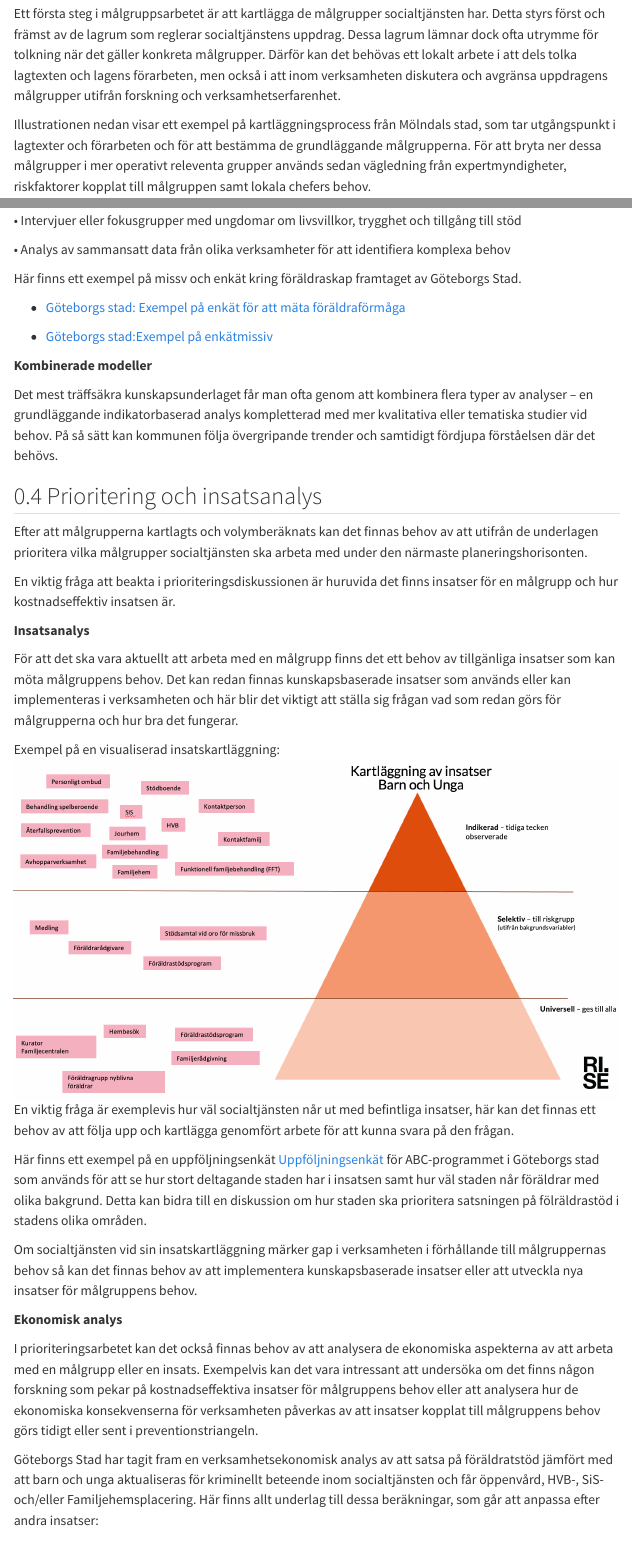
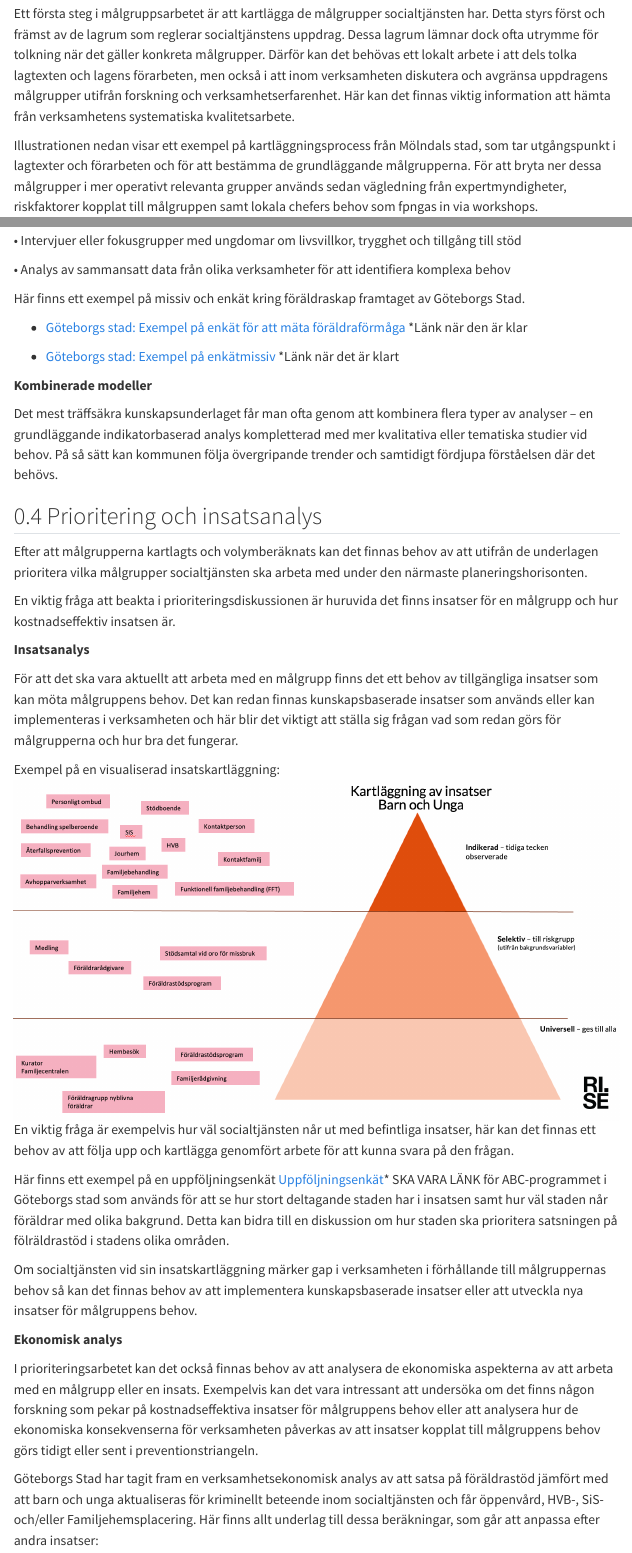
Before and after one commit to ClaraLarsson/malgruppsanalys, a Quarto document (Introduktion.qmd): the page in a window 1100 px wide, from 1190 px down, and a second part further down, joined at a grey line. Rendered offline with R 4.5, knitr and Pandoc in place of Quarto, with nearby package versions; menus at the side of the page are left out.

Commit message:
Uppdaterar HTML-rapporter

```diff
--- a/Introduktion.qmd
+++ b/Introduktion.qmd
@@ -27,8 +27,8 @@ Se bilden nedan som en översiktlig processkarta som illustrerar dessa fyra steg
 
 ## Kartläggning
 
-Ett första steg i målgruppsarbetet är att kartlägga de målgrupper socialtjänsten har. Detta styrs först och främst av de lagrum som reglerar socialtjänstens uppdrag. Dessa lagrum lämnar dock ofta utrymme för tolkning när det gäller konkreta målgrupper. Därför kan det behövas ett lokalt arbete i att dels tolka lagtexten och lagens förarbeten, men också i att inom verksamheten diskutera och avgränsa uppdragens målgrupper utifrån forskning och verksamhetserfarenhet.
+Ett första steg i målgruppsarbetet är att kartlägga de målgrupper socialtjänsten har. Detta styrs först och främst av de lagrum som reglerar socialtjänstens uppdrag. Dessa lagrum lämnar dock ofta utrymme för tolkning när det gäller konkreta målgrupper. Därför kan det behövas ett lokalt arbete i att dels tolka lagtexten och lagens förarbeten, men också i att inom verksamheten diskutera och avgränsa uppdragens målgrupper utifrån forskning och verksamhetserfarenhet. Här kan det finnas viktig information att hämta från verksamhetens systematiska kvalitetsarbete.
 
-Illustrationen nedan visar ett exempel på kartläggningsprocess från Mölndals stad, som tar utgångspunkt i lagtexter och förarbeten och för att bestämma de grundläggande målgrupperna. För att bryta ner dessa målgrupper i mer operativt releventa grupper används sedan vägledning från expertmyndigheter, riskfaktorer kopplat till målgruppen samt lokala chefers behov.
+Illustrationen nedan visar ett exempel på kartläggningsprocess från Mölndals stad, som tar utgångspunkt i lagtexter och förarbeten och för att bestämma de grundläggande målgrupperna. För att bryta ner dessa målgrupper i mer operativt relevanta grupper används sedan vägledning från expertmyndigheter, riskfaktorer kopplat till målgruppen samt lokala chefers behov som fpngas in via workshops.
 
 ![](/kartlaggning.png)
@@ -83,12 +84,12 @@ I vissa fall behövs en mer djupgående analys för att bättre förstå bakomli
 
 •	Analys av sammansatt data från olika verksamheter för att identifiera komplexa behov
 
-Här finns ett exempel på missv och enkät kring föräldraskap framtaget av Göteborgs Stad.
+Här finns ett exempel på missiv och enkät kring föräldraskap framtaget av Göteborgs Stad.
 
 
-- [Göteborgs stad: Exempel på enkät för att mäta föräldraförmåga](/enkatforaldra.xlsx)
+- [Göteborgs stad: Exempel på enkät för att mäta föräldraförmåga]() *Länk när den är klar
 
-- [Göteborgs stad:Exempel på enkätmissiv](/missiv.xlsx)
+- [Göteborgs stad: Exempel på enkätmissiv]() *Länk när det är klart
 
 
 **Kombinerade modeller**
@@ -103,13 +104,13 @@ En viktig fråga att beakta i prioriteringsdiskussionen är huruvida det finns i
 
 **Insatsanalys**
 
-För att det ska vara aktuellt att arbeta med en målgrupp finns det ett behov av tillgänliga insatser som kan möta målgruppens behov. Det kan redan finnas kunskapsbaserade insatser som används eller kan implementeras i verksamheten och här blir det viktigt att ställa sig frågan vad som redan görs för målgrupperna och hur bra det fungerar.
+För att det ska vara aktuellt att arbeta med en målgrupp finns det ett behov av tillgängliga insatser som kan möta målgruppens behov. Det kan redan finnas kunskapsbaserade insatser som används eller kan implementeras i verksamheten och här blir det viktigt att ställa sig frågan vad som redan görs för målgrupperna och hur bra det fungerar.
 
 Exempel på en visualiserad insatskartläggning:
 ![](/Insatskarta.png)
-En viktig fråga är exemplevis hur väl socialtjänsten når ut med befintliga insatser, här kan det finnas ett behov av att följa upp och kartlägga genomfört arbete för att kunna svara på den frågan.
+En viktig fråga är exempelvis hur väl socialtjänsten når ut med befintliga insatser, här kan det finnas ett behov av att följa upp och kartlägga genomfört arbete för att kunna svara på den frågan.
 
-Här finns ett exempel på en uppföljningsenkät [Uppföljningsenkät](/missiv.xlsx) för ABC-programmet i Göteborgs stad som används för att se hur stort deltagande staden har i insatsen samt hur väl staden når föräldrar med olika bakgrund. Detta kan bidra till en diskussion om hur staden ska prioritera satsningen på fölräldrastöd i stadens olika områden.
+Här finns ett exempel på en uppföljningsenkät [Uppföljningsenkät]()* SKA VARA LÄNK för ABC-programmet i Göteborgs stad som används för att se hur stort deltagande staden har i insatsen samt hur väl staden når föräldrar med olika bakgrund. Detta kan bidra till en diskussion om hur staden ska prioritera satsningen på fölräldrastöd i stadens olika områden.
 
 Om socialtjänsten vid sin insatskartläggning märker gap i verksamheten i förhållande till målgruppernas behov så kan det finnas behov av att implementera kunskapsbaserade insatser eller att utveckla nya insatser för målgruppens behov.
 
@@ -118,6 +119,6 @@ Om socialtjänsten vid sin insatskartläggning märker gap i verksamheten i för
 
 I prioriteringsarbetet kan det också finnas behov av att analysera de ekonomiska aspekterna av att arbeta med en målgrupp eller en insats. Exempelvis kan det vara intressant att undersöka om det finns någon forskning som pekar på kostnadseffektiva insatser för målgruppens behov eller att analysera hur de ekonomiska konsekvenserna för verksamheten påverkas av att insatser kopplat till målgruppens behov görs tidigt eller sent i preventionstriangeln.
 
-Göteborgs Stad har tagit fram  en verksamhetsekonomisk analys av att satsa på föräldratstöd jämfört med att barn och unga aktualiseras för kriminellt beteende inom socialtjänsten och får öppenvård, HVB-, SiS- och/eller Familjehemsplacering. Här finns allt underlag till dessa beräkningar, som går att anpassa efter andra insatser:
+Göteborgs Stad har tagit fram en verksamhetsekonomisk analys av att satsa på föräldrastöd jämfört med att barn och unga aktualiseras för kriminellt beteende inom socialtjänsten och får öppenvård, HVB-, SiS- och/eller Familjehemsplacering. Här finns allt underlag till dessa beräkningar, som går att anpassa efter andra insatser:
 
 - [Göteborgs stad: Ekonomisk modell för att beräkna vinster av föräldrastöd](https://osf.io/cgfxb/)
```
Also changed, not shown: .quarto/cites/index.json, .quarto/idx/Introduktion.qmd.json, arsmalgrupper.pdf (added), Introduktion.qmd (5 more changed lines), 6 other files.
